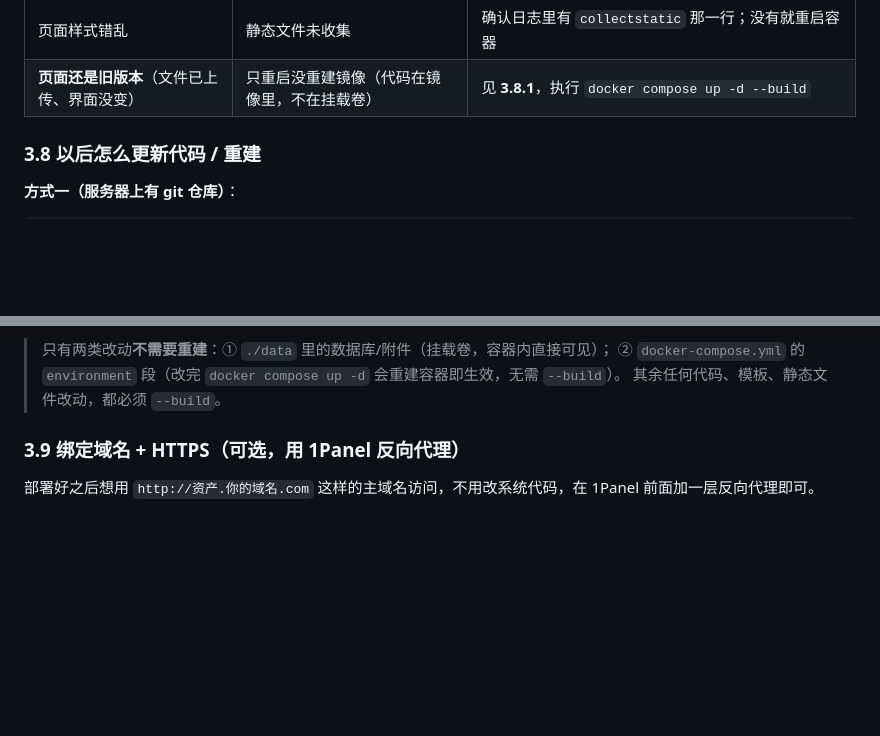
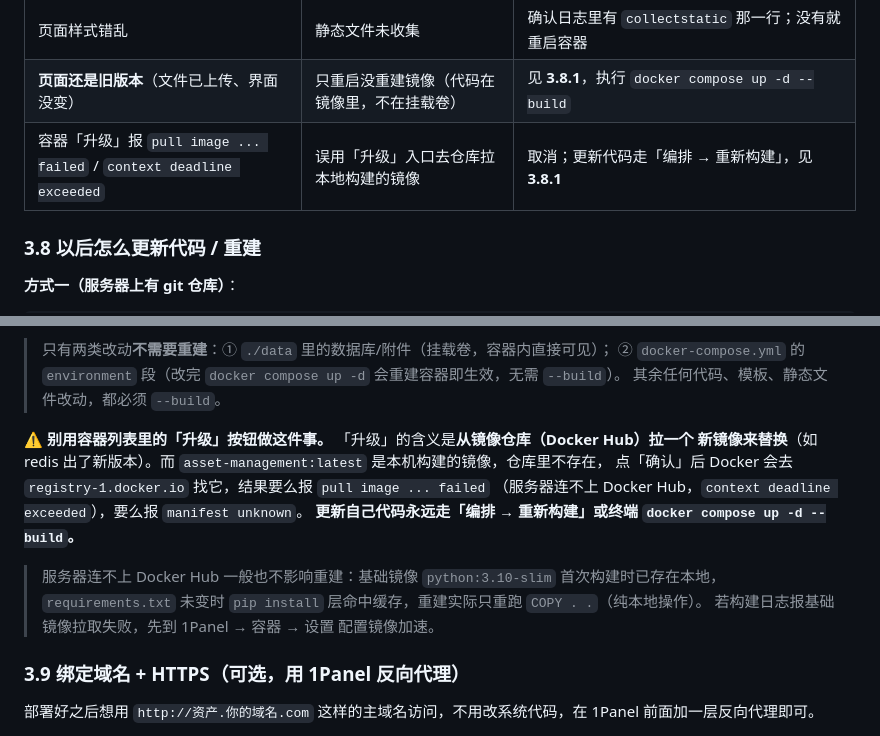
Before and after one commit to hmzztwj/Asset-Management-System, a Markdown page: deploy/部署指南.md, 2 parts joined by grey strips. Drawn GitHub-style; blank space fills up the shorter version.

Commit message:
docs: 提醒别用容器「升级」入口更新本地构建的镜像
用户在 1Panel 容器列表对 asset-management 点「升级」并勾选「强制拉取镜像」，
报 pull image asset-management:latest failed（registry-1.docker.io 超时）。
「升级」是从镜像仓库拉新镜像替换，而 asset-management:latest 是本地构建镜像、
仓库里不存在 —— 更新自己的代码必须走「编排 → 重新构建」或
docker compose up -d --build。

- 3.8.1 补充醒目警告 + 服务器连不上 Docker Hub 时重建的影响分析
  （基础镜像与 pip 层均有缓存，重建只需重跑 COPY，无需联网）
- 3.7 排查表补一行「升级报 pull image failed」

```diff
--- a/deploy/部署指南.md
+++ b/deploy/部署指南.md
@@ -177,6 +177,7 @@ free -h && df -h /opt  # 确认内存 ≥ 1G、磁盘剩余 ≥ 2G
 | 登录提示"已被锁定" | 密码连错 5 次 | 等 5 分钟自动解锁，或 `docker exec asset-redis redis-cli del "login:lock:用户名"` |
 | 页面样式错乱 | 静态文件未收集 | 确认日志里有 `collectstatic` 那一行；没有就重启容器 |
 | **页面还是旧版本**（文件已上传、界面没变） | 只重启没重建镜像（代码在镜像里，不在挂载卷） | 见 **3.8.1**，执行 `docker compose up -d --build` |
+| 容器「升级」报 `pull image ... failed` / `context deadline exceeded` | 误用「升级」入口去仓库拉本地构建的镜像 | 取消；更新代码走「编排 → 重新构建」，见 **3.8.1** |
 
 ### 3.8 以后怎么更新代码 / 重建
 
@@ -227,6 +228,16 @@ cd /opt/assets && docker compose up -d --build
 > 只有两类改动**不需要重建**：① `./data` 里的数据库/附件（挂载卷，容器内直接可见）；
 > ② `docker-compose.yml` 的 `environment` 段（改完 `docker compose up -d` 会重建容器即生效，无需 `--build`）。
 > 其余任何代码、模板、静态文件改动，都必须 `--build`。
+
+**⚠️ 别用容器列表里的「升级」按钮做这件事。** 「升级」的含义是**从镜像仓库（Docker Hub）拉一个
+新镜像来替换**（如 redis 出了新版本）。而 `asset-management:latest` 是本机构建的镜像，仓库里不存在，
+点「确认」后 Docker 会去 `registry-1.docker.io` 找它，结果要么报 `pull image ... failed`
+（服务器连不上 Docker Hub，`context deadline exceeded`），要么报 `manifest unknown`。
+**更新自己代码永远走「编排 → 重新构建」或终端 `docker compose up -d --build`。**
+
+> 服务器连不上 Docker Hub 一般也不影响重建：基础镜像 `python:3.10-slim` 首次构建时已存在本地，
+> `requirements.txt` 未变时 `pip install` 层命中缓存，重建实际只重跑 `COPY . .`（纯本地操作）。
+> 若构建日志报基础镜像拉取失败，先到 1Panel → 容器 → 设置 配置镜像加速。
 
 ### 3.9 绑定域名 + HTTPS（可选，用 1Panel 反向代理）
 
```
